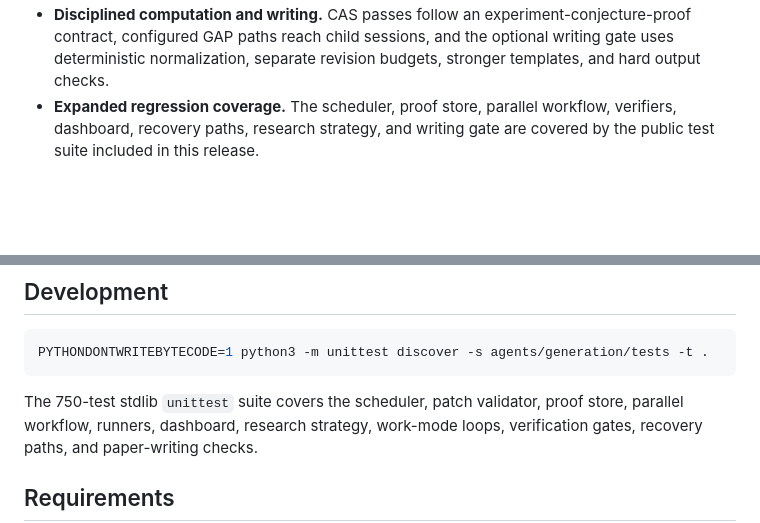
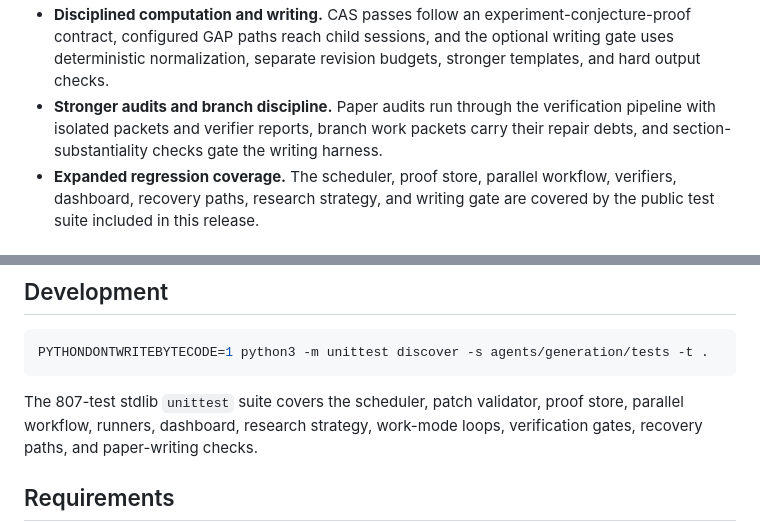
Before and after one commit to uw-math-ai/albilich, a Markdown page: README.md, 2 parts joined by grey strips. Drawn GitHub-style; blank space fills up the shorter version.

Commit message:
Update README for the current release
Co-Authored-By: Claude Fable 5 <noreply@anthropic.com>

````diff
--- a/README.md
+++ b/README.md
@@ -42,6 +42,10 @@ Albilich research workflow. It is a consolidated framework update.
   experiment-conjecture-proof contract, configured GAP paths reach child
   sessions, and the optional writing gate uses deterministic normalization,
   separate revision budgets, stronger templates, and hard output checks.
+- **Stronger audits and branch discipline.** Paper audits run through the
+  verification pipeline with isolated packets and verifier reports, branch
+  work packets carry their repair debts, and section-substantiality checks
+  gate the writing harness.
 - **Expanded regression coverage.** The scheduler, proof store, parallel
   workflow, verifiers, dashboard, recovery paths, research strategy, and
   writing gate are covered by the public test suite included in this release.
@@ -286,7 +290,7 @@ Role prompts are assembled in `agents/generation/phase2/codex_runner.py`.
 PYTHONDONTWRITEBYTECODE=1 python3 -m unittest discover -s agents/generation/tests -t .
 ```
 
-The 750-test stdlib `unittest` suite covers the scheduler, patch validator,
+The 807-test stdlib `unittest` suite covers the scheduler, patch validator,
 proof store, parallel workflow, runners, dashboard, research strategy,
 work-mode loops, verification gates, recovery paths, and paper-writing checks.
 
````
